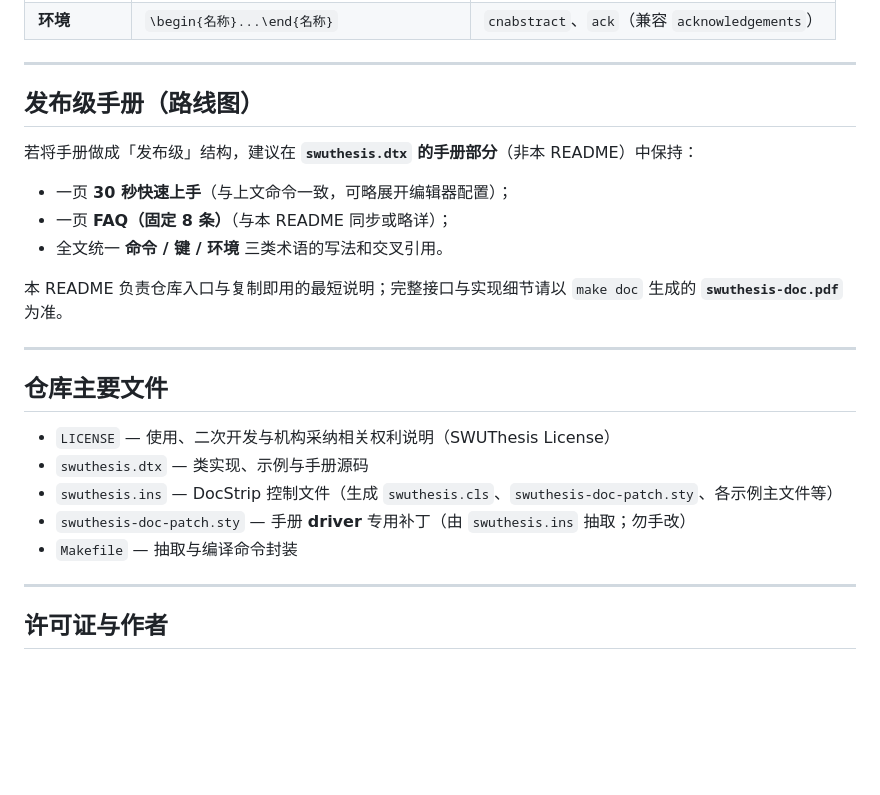
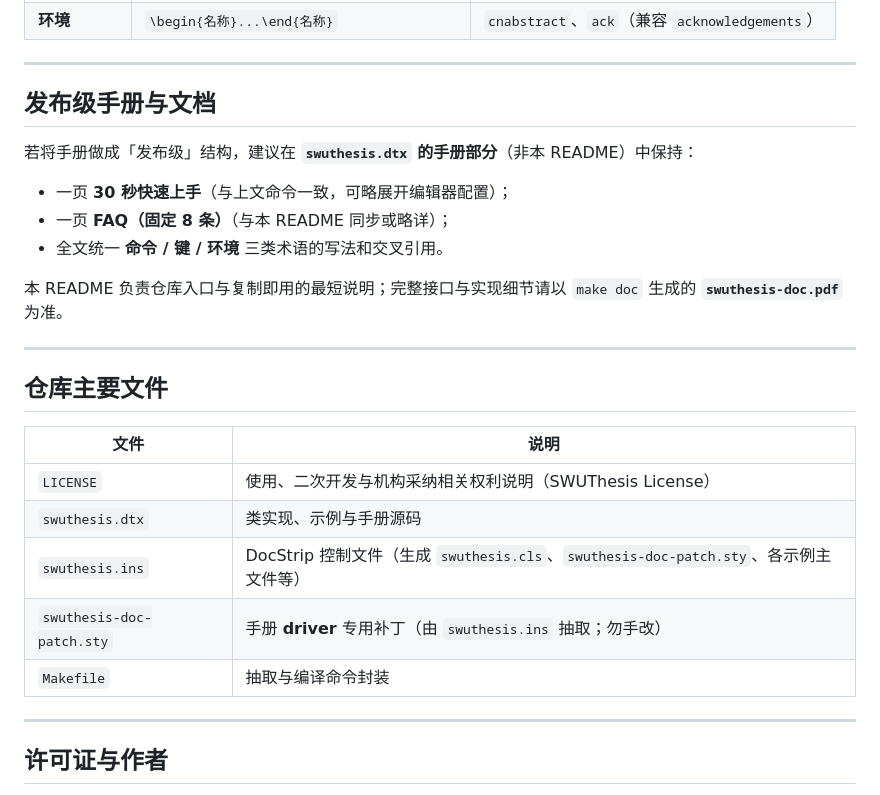
Before and after one commit to vanabel/SWUThesis, a Markdown page: README.md, the part around one of its changes. GitHub-like rendering; blank space fills up the shorter version.

```diff
--- a/README.md
+++ b/README.md
@@ -118,7 +146,7 @@ make doc
 
 ---
 
-## 发布级手册（路线图）
+## 发布级手册与文档
 
 若将手册做成「发布级」结构，建议在 **`swuthesis.dtx` 的手册部分**（非本 README）中保持：
 
@@ -132,11 +160,13 @@ make doc
 
 ## 仓库主要文件
 
-- `LICENSE` — 使用、二次开发与机构采纳相关权利说明（SWUThesis License）
-- `swuthesis.dtx` — 类实现、示例与手册源码
-- `swuthesis.ins` — DocStrip 控制文件（生成 `swuthesis.cls`、`swuthesis-doc-patch.sty`、各示例主文件等）
-- `swuthesis-doc-patch.sty` — 手册 **driver** 专用补丁（由 `swuthesis.ins` 抽取；勿手改）
-- `Makefile` — 抽取与编译命令封装
+| 文件 | 说明 |
+|------|------|
+| `LICENSE` | 使用、二次开发与机构采纳相关权利说明（SWUThesis License） |
+| `swuthesis.dtx` | 类实现、示例与手册源码 |
+| `swuthesis.ins` | DocStrip 控制文件（生成 `swuthesis.cls`、`swuthesis-doc-patch.sty`、各示例主文件等） |
+| `swuthesis-doc-patch.sty` | 手册 **driver** 专用补丁（由 `swuthesis.ins` 抽取；勿手改） |
+| `Makefile` | 抽取与编译命令封装 |
 
 ---
 
```
Also changed, not shown: other parts of README.md (+42 -14 lines).
